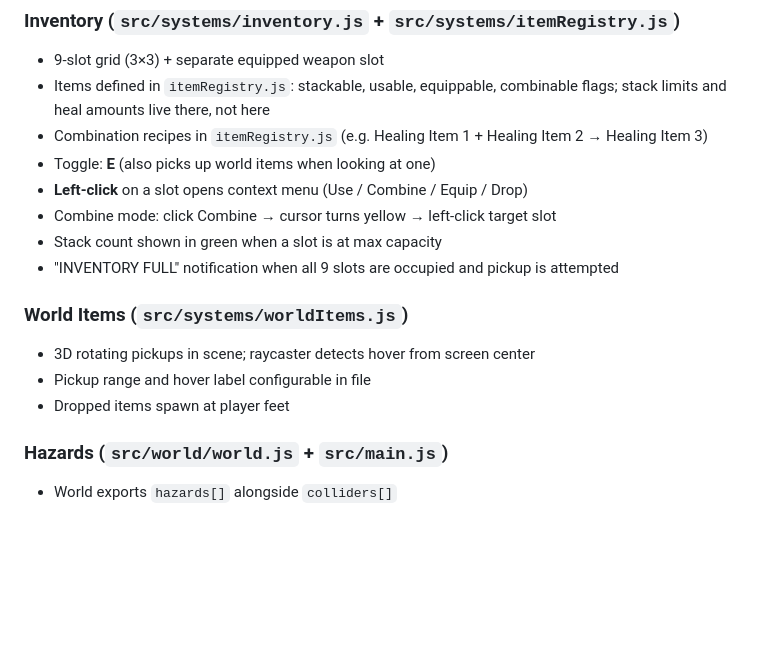
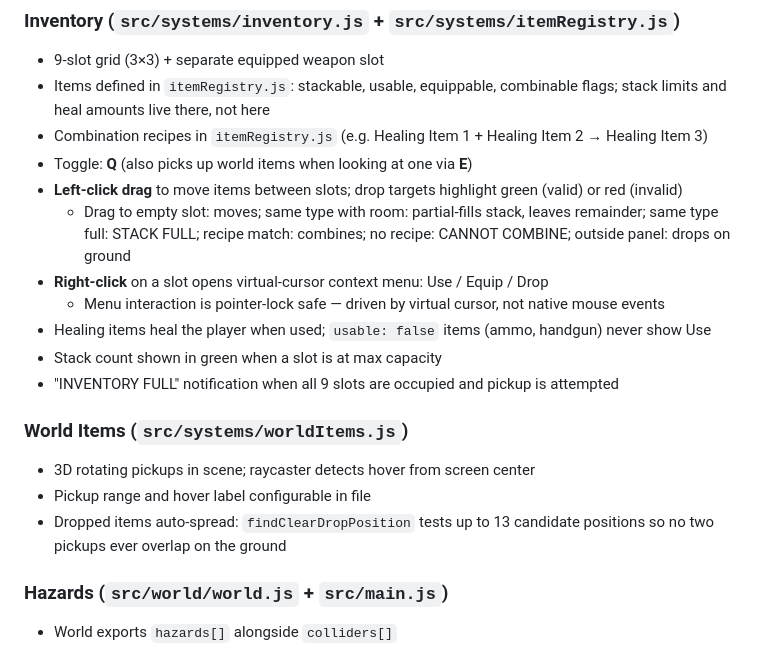
Before and after one commit to dell90wattac/project-sh, a Markdown page: PROJECT_BIBLE.md, the part around the change. Rendered like a GitHub page; blank space fills up the shorter version.

```diff
--- a/PROJECT_BIBLE.md
+++ b/PROJECT_BIBLE.md
@@ -100,16 +100,19 @@ Project SH/
 - 9-slot grid (3×3) + separate equipped weapon slot
 - Items defined in `itemRegistry.js`: stackable, usable, equippable, combinable flags; stack limits and heal amounts live there, not here
 - Combination recipes in `itemRegistry.js` (e.g. Healing Item 1 + Healing Item 2 → Healing Item 3)
-- Toggle: **E** (also picks up world items when looking at one)
-- **Left-click** on a slot opens context menu (Use / Combine / Equip / Drop)
-- Combine mode: click Combine → cursor turns yellow → left-click target slot
+- Toggle: **Q** (also picks up world items when looking at one via **E**)
+- **Left-click drag** to move items between slots; drop targets highlight green (valid) or red (invalid)
+  - Drag to empty slot: moves; same type with room: partial-fills stack, leaves remainder; same type full: STACK FULL; recipe match: combines; no recipe: CANNOT COMBINE; outside panel: drops on ground
+- **Right-click** on a slot opens virtual-cursor context menu: Use / Equip / Drop
+  - Menu interaction is pointer-lock safe — driven by virtual cursor, not native mouse events
+- Healing items heal the player when used; `usable: false` items (ammo, handgun) never show Use
 - Stack count shown in green when a slot is at max capacity
 - "INVENTORY FULL" notification when all 9 slots are occupied and pickup is attempted
 
 ### World Items (`src/systems/worldItems.js`)
 - 3D rotating pickups in scene; raycaster detects hover from screen center
 - Pickup range and hover label configurable in file
-- Dropped items spawn at player feet
+- Dropped items auto-spread: `findClearDropPosition` tests up to 13 candidate positions so no two pickups ever overlap on the ground
 
 ### Hazards (`src/world/world.js` + `src/main.js`)
 - World exports `hazards[]` alongside `colliders[]`
```
Also changed, not shown: CHANGELOG.md (+43 -0 lines).
